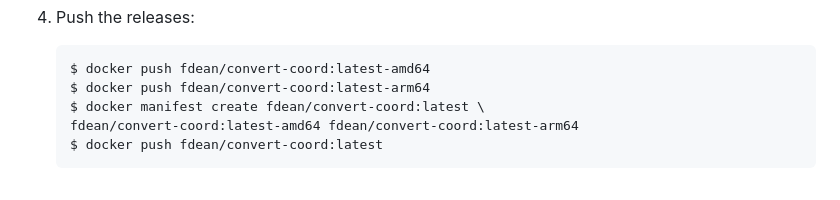
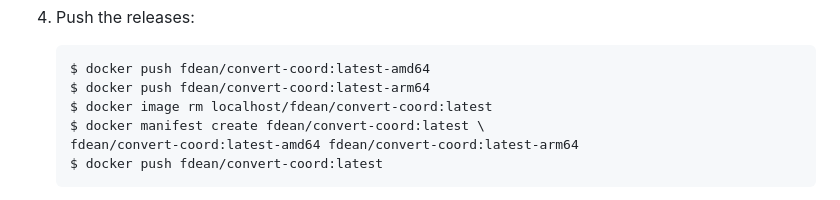
Before and after one commit to frankdean/coordinate-converter, a Markdown page: README.md, the part around the change. Rendered like a GitHub page.

Commit message:
Updated README to remove existing manifest during Docker image creation

```diff
--- a/README.md
+++ b/README.md
@@ -148,6 +148,7 @@ browser page at <http://localhost:8090/>.
 
 		$ docker push fdean/convert-coord:latest-amd64
 		$ docker push fdean/convert-coord:latest-arm64
+		$ docker image rm localhost/fdean/convert-coord:latest
 		$ docker manifest create fdean/convert-coord:latest \
 		fdean/convert-coord:latest-amd64 fdean/convert-coord:latest-arm64
 		$ docker push fdean/convert-coord:latest
```
